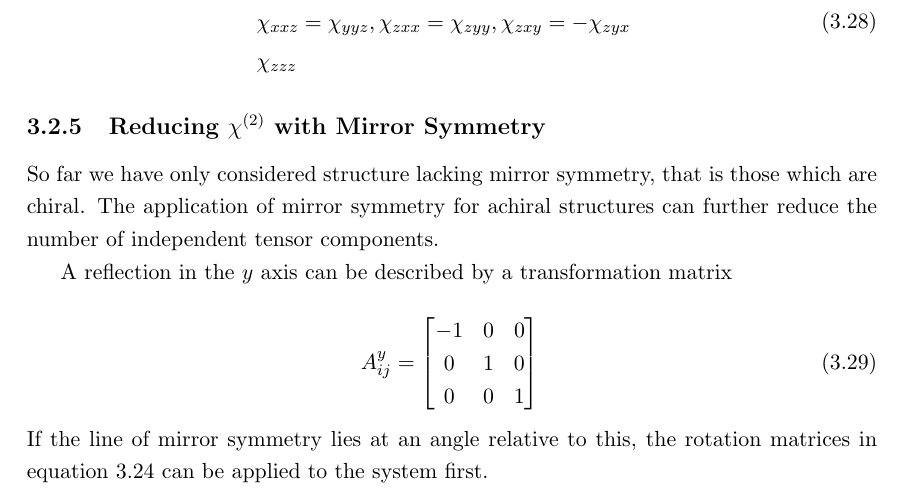
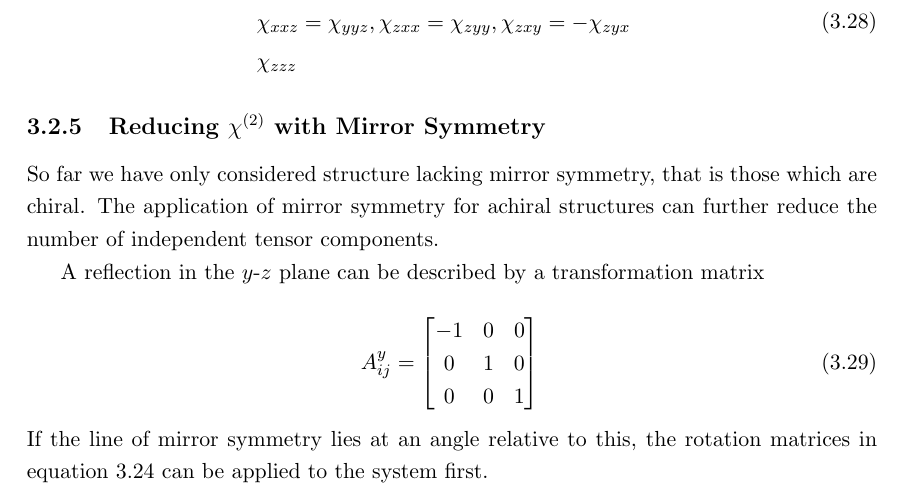
Before and after one commit to jtc42/ThesisUoB, a LaTeX thesis (main.tex, which reads sections/background/NonlinearOptics.tex): part of page 29 of 105, cut so that both start at the same text. Compiled offline with pdfLaTeX.

Commit message:
Corrected reflection to y-z plane

```diff
--- a/sections/background/NonlinearOptics.tex
+++ b/sections/background/NonlinearOptics.tex
@@ -273,7 +273,7 @@ with dependencies given by
 \subsection{Reducing \texorpdfstring{$\chi^{(2)}$}{Lg} with Mirror Symmetry}\label{sec:background:NonlinearOptics:mirror}
 So far we have only considered structure lacking mirror symmetry, that is those which are chiral. The application of mirror symmetry for achiral structures can further reduce the number of independent tensor components.
 
-A reflection in the $y$ axis can be described by a transformation matrix
+A reflection in the $y$-$z$ plane can be described by a transformation matrix
 
 \begin{equation}\label{eq:background:NonlinearOptics:mirror:yReflect}
 	A^{y}_{ij} =
```
